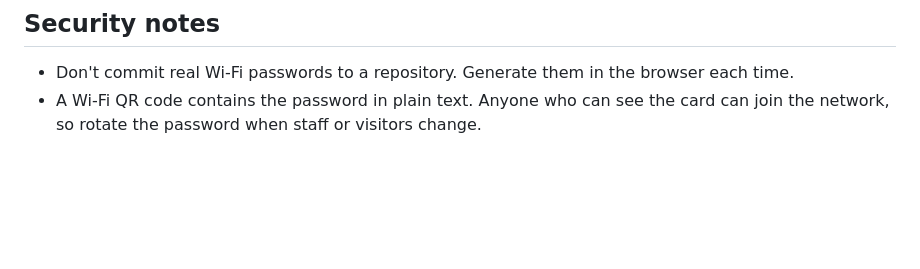
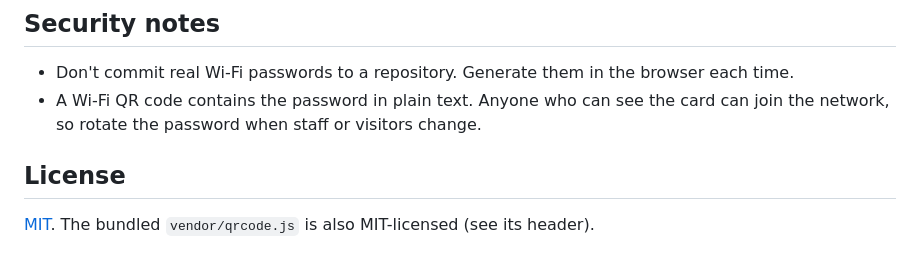
Before and after one commit to tak-55/wifi-card-generator, a Markdown page: README.md, the part around the change. Rendered like a GitHub page; blank space fills up the shorter version.

Commit message:
Add MIT license
Co-Authored-By: Claude Sonnet 5.5 <noreply@anthropic.com>

```diff
--- a/README.md
+++ b/README.md
@@ -77,3 +77,7 @@ Fonts (IBM Plex Sans JP and IBM Plex Mono) are loaded from Google Fonts. If they
 
 - Don't commit real Wi-Fi passwords to a repository. Generate them in the browser each time.
 - A Wi-Fi QR code contains the password in plain text. Anyone who can see the card can join the network, so rotate the password when staff or visitors change.
+
+## License
+
+[MIT](LICENSE). The bundled `vendor/qrcode.js` is also MIT-licensed (see its header).
```
Also changed, not shown: pv.png (added), 1 other file.
